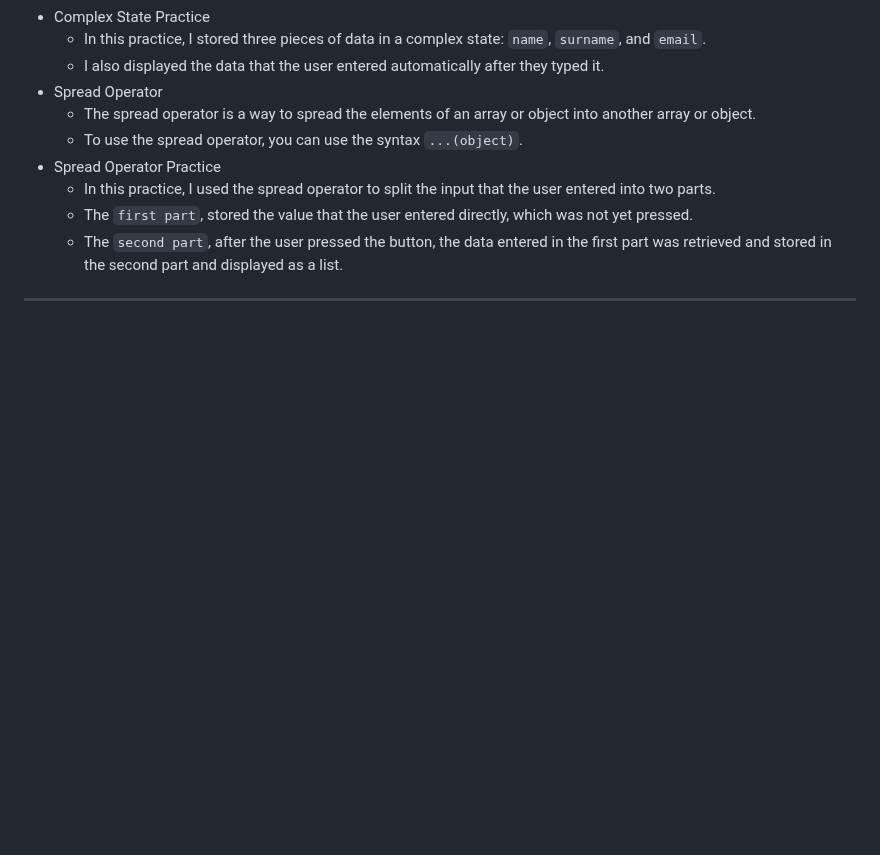
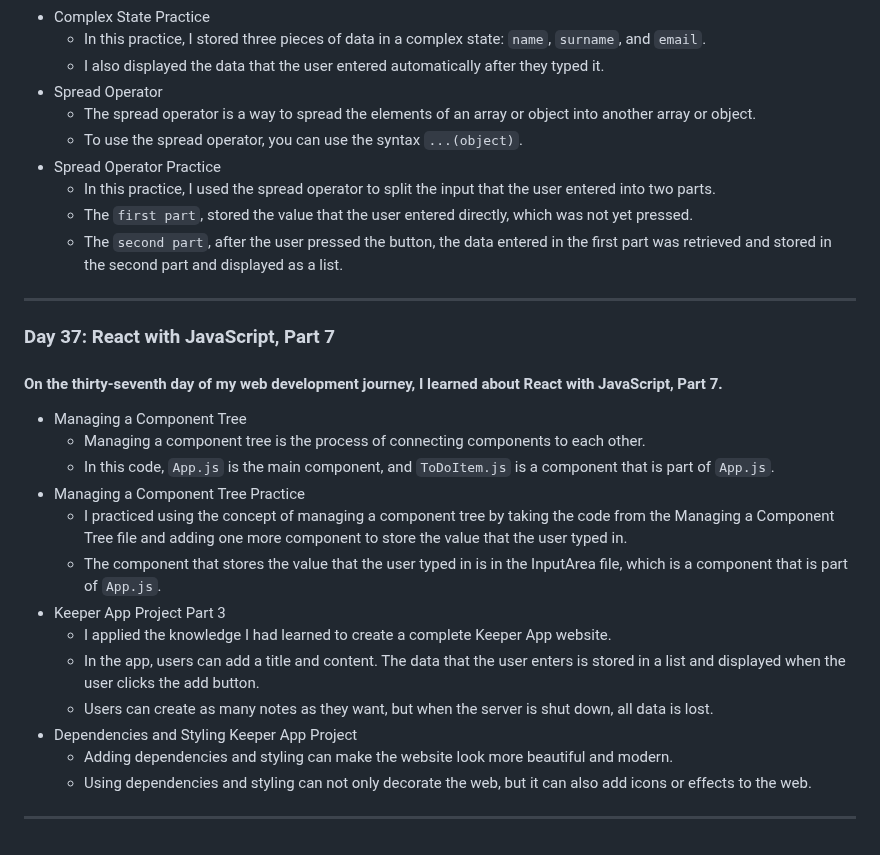
Before and after one commit to 0Phonlakit/My-journey-web-developer, a Markdown page: README.md, the part around the change. Rendered like a GitHub page; blank space fills up the shorter version.

Commit message:
My journey
update day 37

```diff
--- a/README.md
+++ b/README.md
@@ -669,3 +669,20 @@ I learned a lot about using Postgres with JavaScript in this lesson. I learned h
    * The `first part`, stored the value that the user entered directly, which was not yet pressed.
    * The `second part`, after the user pressed the button, the data entered in the first part was retrieved and stored in the second part and displayed as a list.
 <hr />
+
+### Day 37: React with JavaScript, Part 7
+#### On the thirty-seventh day of my web development journey, I learned about React with JavaScript, Part 7.
+* Managing a Component Tree
+   * Managing a component tree is the process of connecting components to each other.
+   * In this code, `App.js` is the main component, and `ToDoItem.js` is a component that is part of `App.js`.
+* Managing a Component Tree Practice
+   * I practiced using the concept of managing a component tree by taking the code from the Managing a Component Tree file and adding one more component to store the value that the user typed in.
+   * The component that stores the value that the user typed in is in the InputArea file, which is a component that is part of `App.js`.
+* Keeper App Project Part 3
+   * I applied the knowledge I had learned to create a complete Keeper App website.
+   * In the app, users can add a title and content. The data that the user enters is stored in a list and displayed when the user clicks the add button.
+   * Users can create as many notes as they want, but when the server is shut down, all data is lost.
+* Dependencies and Styling Keeper App Project
+   * Adding dependencies and styling can make the website look more beautiful and modern.
+   * Using dependencies and styling can not only decorate the web, but it can also add icons or effects to the web.
+<hr />
```
